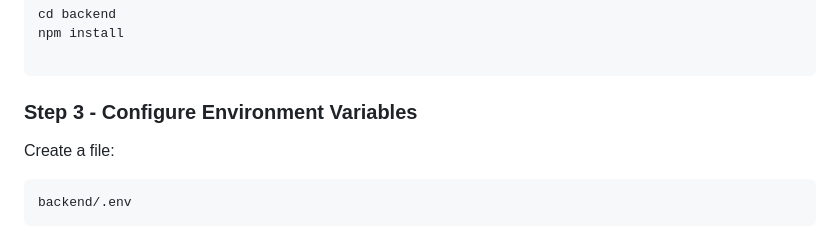
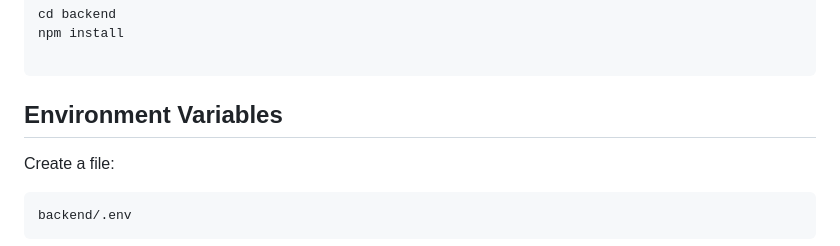
Before and after one commit to shazamuel89/coffee-shop-jukebox, a Markdown page: README.md, the part around the change. Rendered like a GitHub page.

````diff
--- a/README.md
+++ b/README.md
@@ -78,7 +78,7 @@ npm install
 
 ```
 
-### Step 3 - Configure Environment Variables
+## Environment Variables
 
 Create a file:
 ```
````
